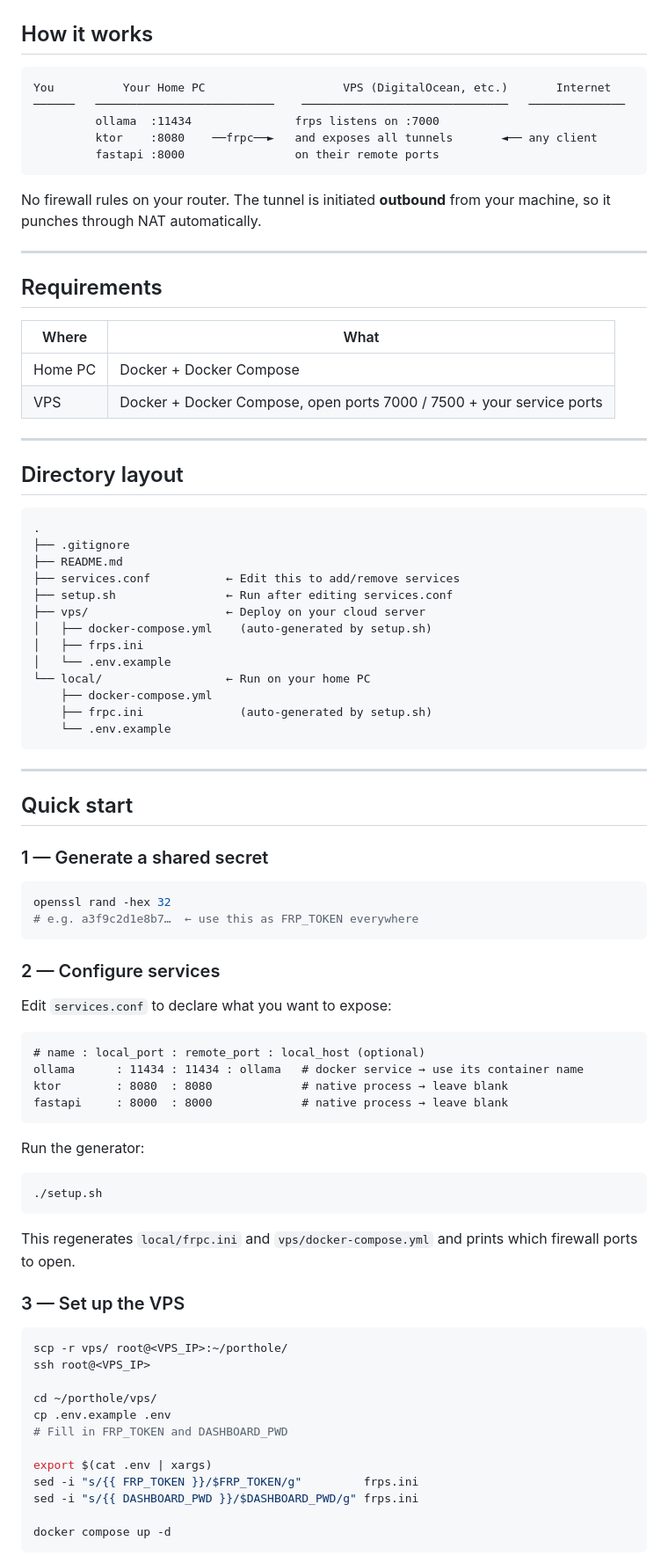
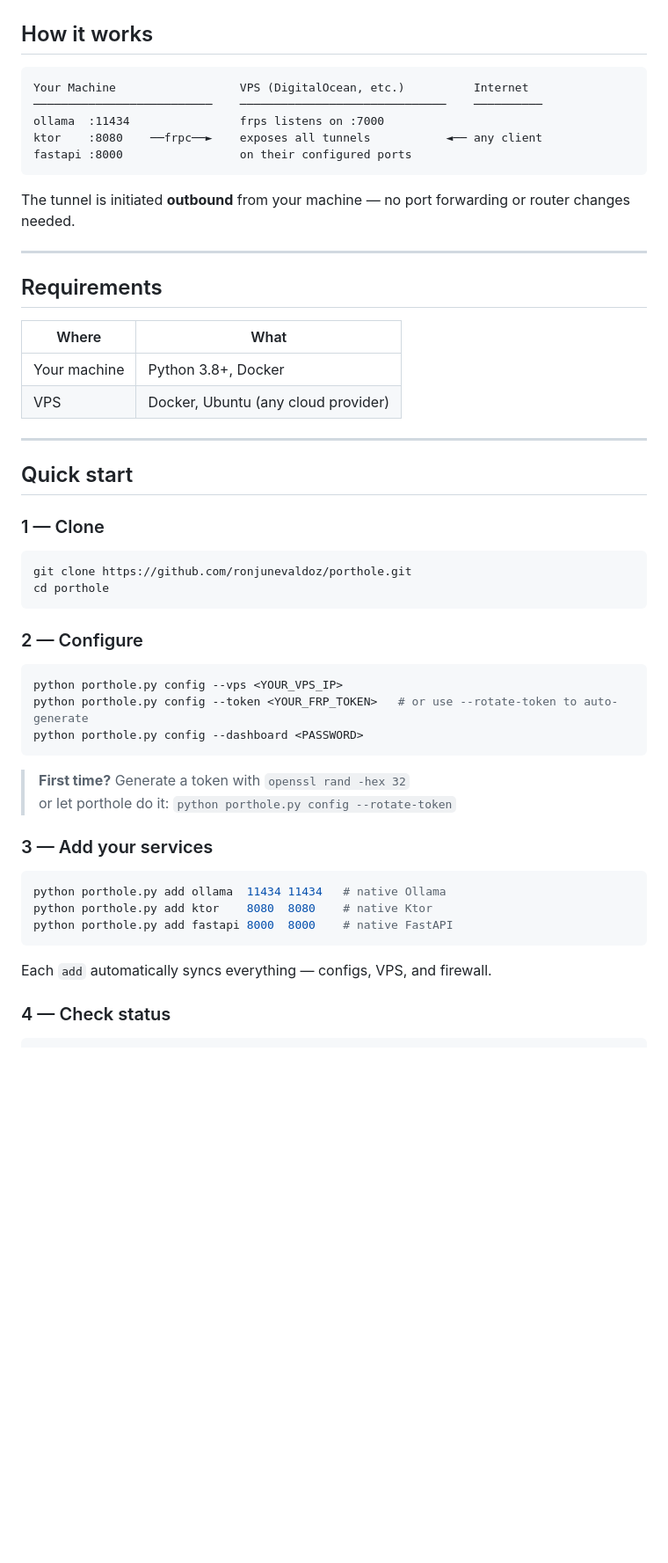
Before and after one commit to ronjunevaldoz/porthole, a Markdown page: README.md, the part around one of its changes. Shown at 88% size. GitHub-like rendering; blank space fills up the shorter version.

````diff
--- a/README.md
+++ b/README.md
@@ -18,14 +18,14 @@ Tunnels any local service (Ollama, Ktor, FastAPI, …) through a cheap VPS using
 ## How it works
 
 ```
-You          Your Home PC                    VPS (DigitalOcean, etc.)       Internet
-──────   ──────────────────────────    ──────────────────────────────   ──────────────
-         ollama  :11434               frps listens on :7000
-         ktor    :8080    ──frpc──►   and exposes all tunnels       ◄── any client
-         fastapi :8000                on their remote ports
+Your Machine                  VPS (DigitalOcean, etc.)          Internet
+──────────────────────────    ──────────────────────────────    ──────────
+ollama  :11434                frps listens on :7000
+ktor    :8080    ──frpc──►    exposes all tunnels           ◄── any client
+fastapi :8000                 on their configured ports
 ```
 
-No firewall rules on your router. The tunnel is initiated **outbound** from your machine, so it punches through NAT automatically.
+The tunnel is initiated **outbound** from your machine — no port forwarding or router changes needed.
 
 ---
 
@@ -33,73 +33,41 @@ No firewall rules on your router. The tunnel is initiated **outbound** from your
 
 | Where | What |
 |---|---|
-| Home PC | Docker + Docker Compose |
-| VPS | Docker + Docker Compose, open ports 7000 / 7500 + your service ports |
-
----
-
-## Directory layout
-
-```
-.
-├── .gitignore
-├── README.md
-├── services.conf           ← Edit this to add/remove services
-├── setup.sh                ← Run after editing services.conf
-├── vps/                    ← Deploy on your cloud server
-│   ├── docker-compose.yml    (auto-generated by setup.sh)
-│   ├── frps.ini
-│   └── .env.example
-└── local/                  ← Run on your home PC
-    ├── docker-compose.yml
-    ├── frpc.ini              (auto-generated by setup.sh)
-    └── .env.example
-```
+| Your machine | Python 3.8+, Docker |
+| VPS | Docker, Ubuntu (any cloud provider) |
 
 ---
 
 ## Quick start
 
-### 1 — Generate a shared secret
+### 1 — Clone
 
 ```bash
-openssl rand -hex 32
-# e.g. a3f9c2d1e8b7…  ← use this as FRP_TOKEN everywhere
+git clone https://github.com/ronjunevaldoz/porthole.git
+cd porthole
 ```
 
-### 2 — Configure services
+### 2 — Configure
 
-Edit `services.conf` to declare what you want to expose:
-
-```
-# name : local_port : remote_port : local_host (optional)
-ollama      : 11434 : 11434 : ollama   # docker service → use its container name
-ktor        : 8080  : 8080             # native process → leave blank
-fastapi     : 8000  : 8000             # native process → leave blank
+```bash
+python porthole.py config --vps <YOUR_VPS_IP>
+python porthole.py config --token <YOUR_FRP_TOKEN>   # or use --rotate-token to auto-generate
+python porthole.py config --dashboard <PASSWORD>
 ```
 
-Run the generator:
+> **First time?** Generate a token with `openssl rand -hex 32`
+> or let porthole do it: `python porthole.py config --rotate-token`
+
+### 3 — Add your services
 
 ```bash
-./setup.sh
+python porthole.py add ollama  11434 11434   # native Ollama
+python porthole.py add ktor    8080  8080    # native Ktor
+python porthole.py add fastapi 8000  8000    # native FastAPI
 ```
 
-This regenerates `local/frpc.ini` and `vps/docker-compose.yml` and prints which firewall ports to open.
+Each `add` automatically syncs everything — configs, VPS, and firewall.
 
-### 3 — Set up the VPS
+### 4 — Check status
 
 ```bash
-scp -r vps/ root@<VPS_IP>:~/porthole/
-ssh root@<VPS_IP>
-
-cd ~/porthole/vps/
-cp .env.example .env
-# Fill in FRP_TOKEN and DASHBOARD_PWD
-
-export $(cat .env | xargs)
-sed -i "s/{{ FRP_TOKEN }}/$FRP_TOKEN/g"         frps.ini
-sed -i "s/{{ DASHBOARD_PWD }}/$DASHBOARD_PWD/g" frps.ini
-
-docker compose up -d
-```
-
````
Also changed, not shown: other parts of README.md (+71 -67 lines).
